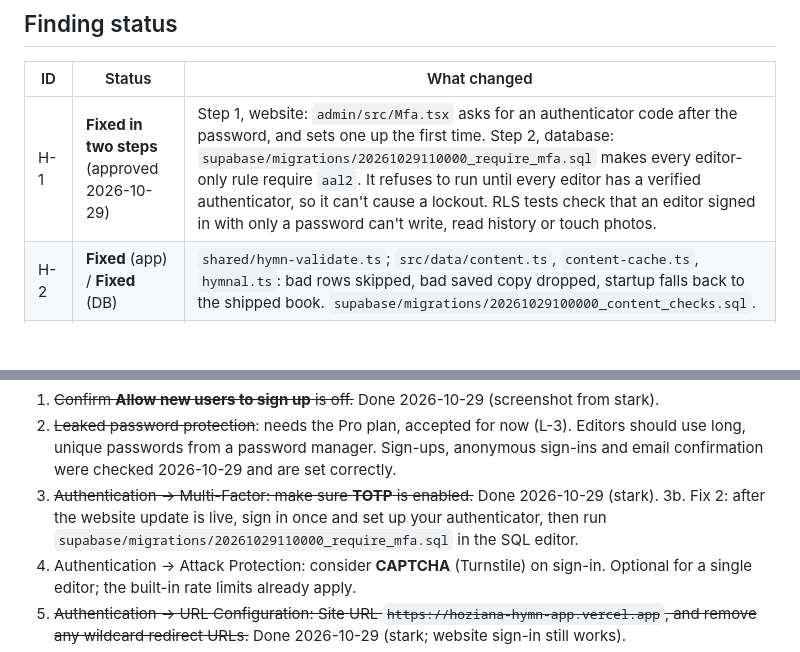
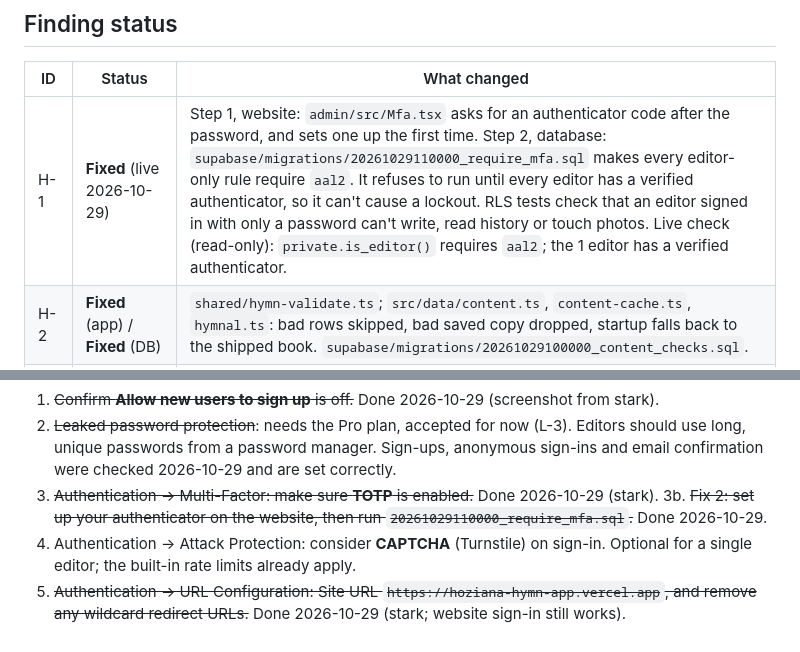
Before and after one commit to JeanFelixHAKIZIMANA/Hoziana_Hymn_App, a Markdown page: SECURITY_AUDIT.md, 2 parts joined by grey strips. Drawn GitHub-style; blank space fills up the shorter version.

Commit message:
Security audit: H-1 is live and verified
Co-Authored-By: Claude Opus 5.5 <noreply@anthropic.com>
Claude-Session: https://claude.ai/code/session_01LzakvtC8Z626VbLcsruEhq

```diff
--- a/SECURITY_AUDIT.md
+++ b/SECURITY_AUDIT.md
@@ -10,7 +10,7 @@ afterwards (see "Live check" below). APKs are signed with the choir's EC key (CI
 
 | ID | Status | What changed |
 |---|---|---|
-| H-1 | **Fixed in two steps** (approved 2026-10-29) | Step 1, website: `admin/src/Mfa.tsx` asks for an authenticator code after the password, and sets one up the first time. Step 2, database: `supabase/migrations/20261029110000_require_mfa.sql` makes every editor-only rule require `aal2`. It refuses to run until every editor has a verified authenticator, so it can't cause a lockout. RLS tests check that an editor signed in with only a password can't write, read history or touch photos. |
+| H-1 | **Fixed** (live 2026-10-29) | Step 1, website: `admin/src/Mfa.tsx` asks for an authenticator code after the password, and sets one up the first time. Step 2, database: `supabase/migrations/20261029110000_require_mfa.sql` makes every editor-only rule require `aal2`. It refuses to run until every editor has a verified authenticator, so it can't cause a lockout. RLS tests check that an editor signed in with only a password can't write, read history or touch photos. Live check (read-only): `private.is_editor()` requires `aal2`; the 1 editor has a verified authenticator. |
 | H-2 | **Fixed** (app) / **Fixed** (DB) | `shared/hymn-validate.ts`; `src/data/content.ts`, `content-cache.ts`, `hymnal.ts`: bad rows skipped, bad saved copy dropped, startup falls back to the shipped book. `supabase/migrations/20261029100000_content_checks.sql`. |
 | M-1 | **Fixed** | `20261029100100_edit_history_and_policies.sql`: `content_revisions` history, insert/update policies only, no delete. How to undo an edit: `docs/content-website.md`. |
 | M-2 | **Fixed** | `plugins/with-release-signing.js` + `.github/workflows/android-apk.yml`: EC P-256 key from secrets, build fails without it and refuses a debug-signed APK. Steps: `docs/android-signing.md`. |
@@ -105,7 +105,7 @@ Nothing here can be done from code. None of these were changed by me.
 1. ~~Confirm **Allow new users to sign up** is off.~~ Done 2026-10-29 (screenshot from stark).
 2. ~~Leaked password protection~~: needs the Pro plan, accepted for now (L-3). Editors should use long, unique passwords from a password manager. Sign-ups, anonymous sign-ins and email confirmation were checked 2026-10-29 and are set correctly.
 3. ~~Authentication → Multi-Factor: make sure **TOTP** is enabled.~~ Done 2026-10-29 (stark).
-3b. Fix 2: after the website update is live, sign in once and set up your authenticator, then run `supabase/migrations/20261029110000_require_mfa.sql` in the SQL editor.
+3b. ~~Fix 2: set up your authenticator on the website, then run `20261029110000_require_mfa.sql`.~~ Done 2026-10-29.
 4. Authentication → Attack Protection: consider **CAPTCHA** (Turnstile) on sign-in. Optional for a single editor; the built-in rate limits already apply.
 5. ~~Authentication → URL Configuration: Site URL `https://hoziana-hymn-app.vercel.app`, and remove any wildcard redirect URLs.~~ Done 2026-10-29 (stark; website sign-in still works).
 6. ~~Database → Settings: turn on **Enforce SSL**.~~ Done 2026-10-29 (stark). Network restrictions are optional (the phones need public access to the API, not the database port).
```
